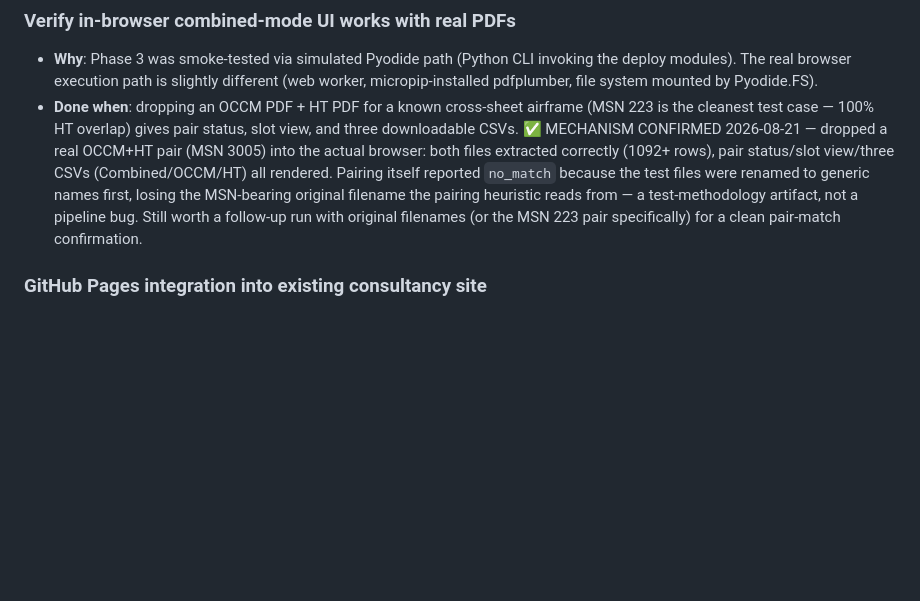
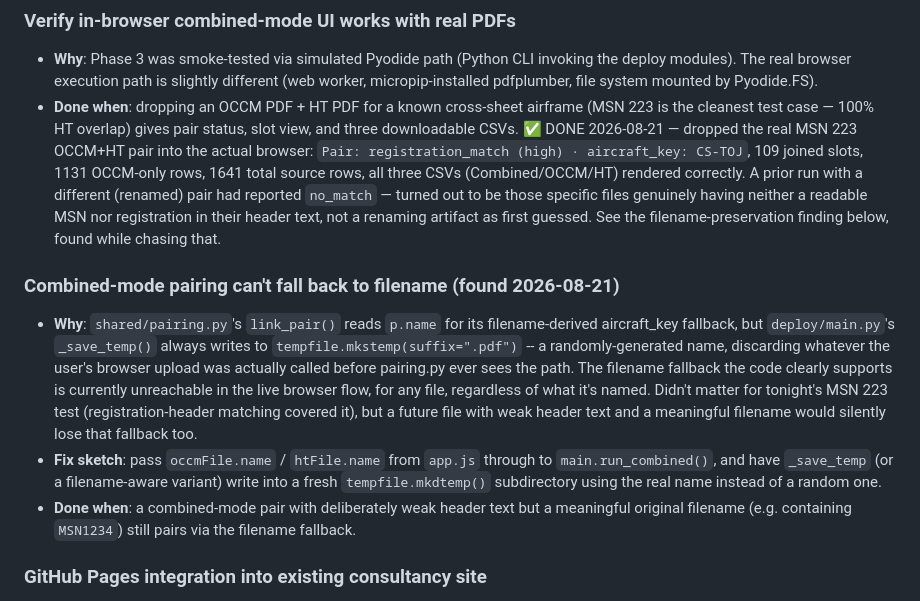
Before and after one commit to burked9/cypher, a Markdown page: docs/TODO.md, the part around the change. Drawn GitHub-style; blank space fills up the shorter version.

Commit message:
docs: confirm combined-mode pairing works (MSN 223), track filename-fallback gap

```diff
--- a/docs/TODO.md
+++ b/docs/TODO.md
@@ -27,15 +27,35 @@ Open items in priority order. Each item has a category, a brief description, and
   system mounted by Pyodide.FS).
 - **Done when**: dropping an OCCM PDF + HT PDF for a known cross-sheet
   airframe (MSN 223 is the cleanest test case — 100% HT overlap) gives
-  pair status, slot view, and three downloadable CSVs. ✅ MECHANISM
-  CONFIRMED 2026-08-21 — dropped a real OCCM+HT pair (MSN 3005) into the
-  actual browser: both files extracted correctly (1092+ rows), pair
-  status/slot view/three CSVs (Combined/OCCM/HT) all rendered. Pairing
-  itself reported `no_match` because the test files were renamed to
-  generic names first, losing the MSN-bearing original filename the
-  pairing heuristic reads from — a test-methodology artifact, not a
-  pipeline bug. Still worth a follow-up run with original filenames (or
-  the MSN 223 pair specifically) for a clean pair-match confirmation.
+  pair status, slot view, and three downloadable CSVs. ✅ DONE
+  2026-08-21 — dropped the real MSN 223 OCCM+HT pair into the actual
+  browser: `Pair: registration_match (high) · aircraft_key: CS-TOJ`,
+  109 joined slots, 1131 OCCM-only rows, 1641 total source rows, all
+  three CSVs (Combined/OCCM/HT) rendered correctly. A prior run with a
+  different (renamed) pair had reported `no_match` — turned out to be
+  those specific files genuinely having neither a readable MSN nor
+  registration in their header text, not a renaming artifact as first
+  guessed. See the filename-preservation finding below, found while
+  chasing that.
+
+### Combined-mode pairing can't fall back to filename (found 2026-08-21)
+- **Why**: `shared/pairing.py`'s `link_pair()` reads `p.name` for its
+  filename-derived aircraft_key fallback, but `deploy/main.py`'s
+  `_save_temp()` always writes to `tempfile.mkstemp(suffix=".pdf")` --
+  a randomly-generated name, discarding whatever the user's browser
+  upload was actually called before pairing.py ever sees the path. The
+  filename fallback the code clearly supports is currently unreachable
+  in the live browser flow, for any file, regardless of what it's
+  named. Didn't matter for tonight's MSN 223 test (registration-header
+  matching covered it), but a future file with weak header text and a
+  meaningful filename would silently lose that fallback too.
+- **Fix sketch**: pass `occmFile.name` / `htFile.name` from `app.js`
+  through to `main.run_combined()`, and have `_save_temp` (or a
+  filename-aware variant) write into a fresh `tempfile.mkdtemp()`
+  subdirectory using the real name instead of a random one.
+- **Done when**: a combined-mode pair with deliberately weak header
+  text but a meaningful original filename (e.g. containing `MSN1234`)
+  still pairs via the filename fallback.
 
 ### GitHub Pages integration into existing consultancy site
 - **Why**: User has an existing static GitHub Pages consultancy site
```
